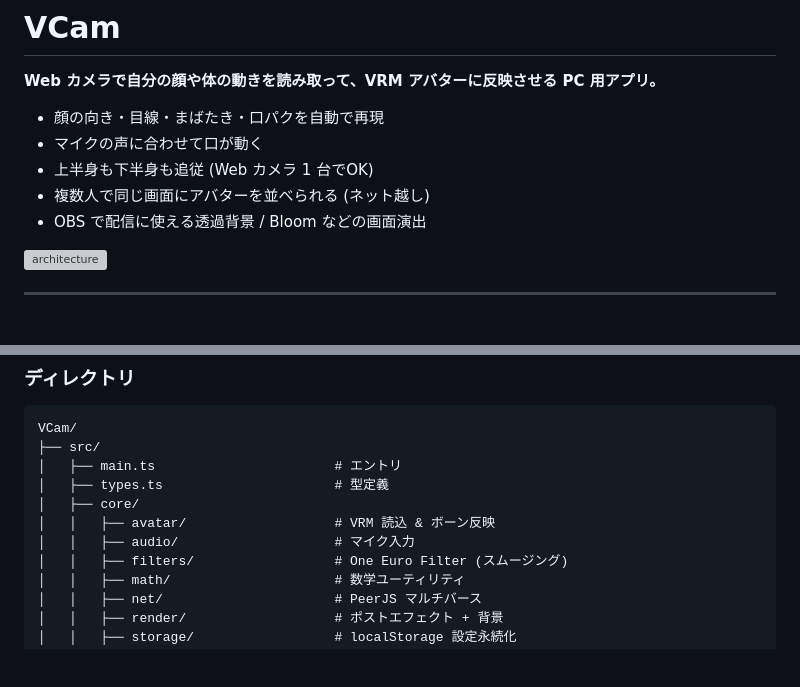
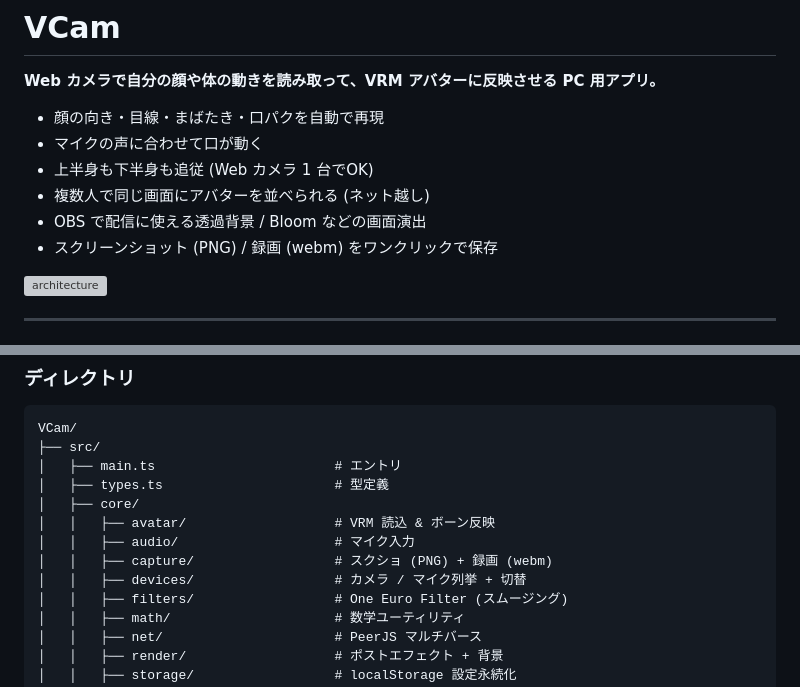
Before and after one commit to Fuwaaaaaa/VCam, a Markdown page: README.md, 2 parts joined by grey strips. GitHub-like rendering; folded sections open; blank space fills up the shorter version; grey boxes are pictures that could not be loaded.

```diff
--- a/README.md
+++ b/README.md
@@ -7,6 +7,7 @@
 - 上半身も下半身も追従 (Web カメラ 1 台でOK)
 - 複数人で同じ画面にアバターを並べられる (ネット越し)
 - OBS で配信に使える透過背景 / Bloom などの画面演出
+- スクリーンショット (PNG) / 録画 (webm) をワンクリックで保存
 
 ![architecture](https://via.placeholder.com/800x300?text=VCam+screen+layout)
 
@@ -206,6 +220,8 @@ VCam/
 │   ├── core/
 │   │   ├── avatar/                   # VRM 読込 & ボーン反映
 │   │   ├── audio/                    # マイク入力
+│   │   ├── capture/                  # スクショ (PNG) + 録画 (webm)
+│   │   ├── devices/                  # カメラ / マイク列挙 + 切替
 │   │   ├── filters/                  # One Euro Filter (スムージング)
 │   │   ├── math/                     # 数学ユーティリティ
 │   │   ├── net/                      # PeerJS マルチバース
```
Also changed, not shown: other parts of README.md (+15 -1 lines).
